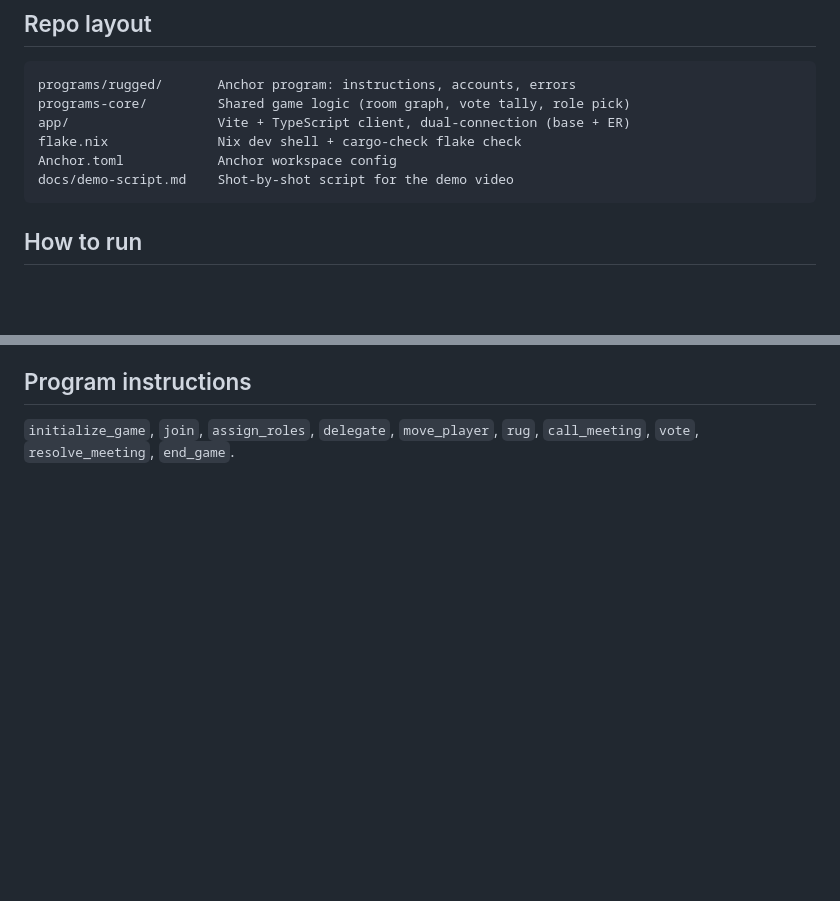
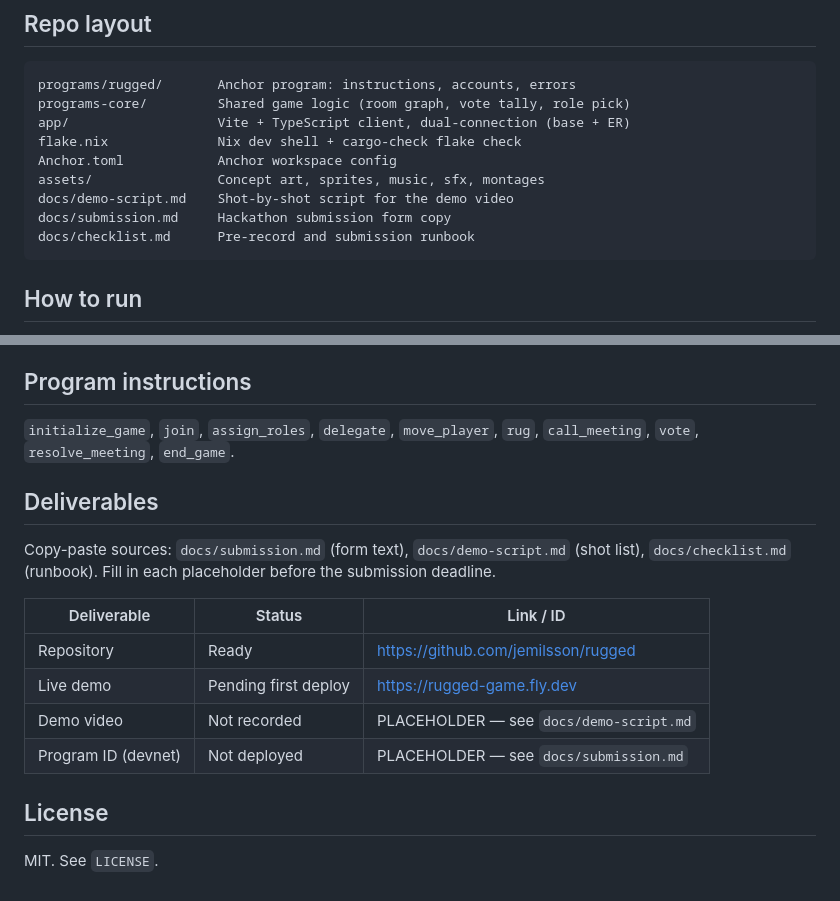
Before and after one commit to jemilsson/rugged, a Markdown page: README.md, 2 parts joined by grey strips. GitHub-like rendering; blank space fills up the shorter version.

````diff
--- a/README.md
+++ b/README.md
@@ -64,7 +83,10 @@ programs-core/         Shared game logic (room graph, vote tally, role pick)
 app/                   Vite + TypeScript client, dual-connection (base + ER)
 flake.nix              Nix dev shell + cargo-check flake check
 Anchor.toml            Anchor workspace config
+assets/                Concept art, sprites, music, sfx, montages
 docs/demo-script.md    Shot-by-shot script for the demo video
+docs/submission.md     Hackathon submission form copy
+docs/checklist.md      Pre-record and submission runbook
 ```
 
 ## How to run
@@ -180,3 +202,20 @@ full build.
 
 `initialize_game`, `join`, `assign_roles`, `delegate`, `move_player`,
 `rug`, `call_meeting`, `vote`, `resolve_meeting`, `end_game`.
+
+## Deliverables
+
+Copy-paste sources: `docs/submission.md` (form text), `docs/demo-script.md`
+(shot list), `docs/checklist.md` (runbook). Fill in each placeholder
+before the submission deadline.
+
+| Deliverable | Status | Link / ID |
+| --- | --- | --- |
+| Repository | Ready | https://github.com/jemilsson/rugged |
+| Live demo | Pending first deploy | https://rugged-game.fly.dev |
+| Demo video | Not recorded | PLACEHOLDER — see `docs/demo-script.md` |
+| Program ID (devnet) | Not deployed | PLACEHOLDER — see `docs/submission.md` |
+
+## License
+
+MIT. See `LICENSE`.
````
Also changed, not shown: other parts of README.md (+21 -2 lines), docs/checklist.md (added, +86 -0 lines), assets/montage/coin-lineup.png (added), assets/montage/social-preview.png (added), 2 other files.
